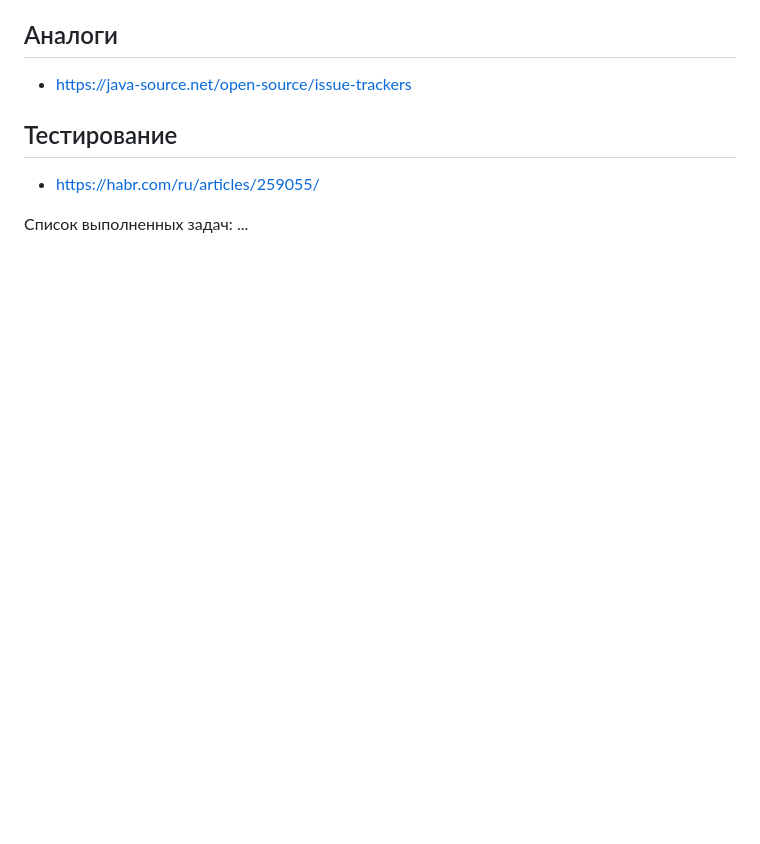
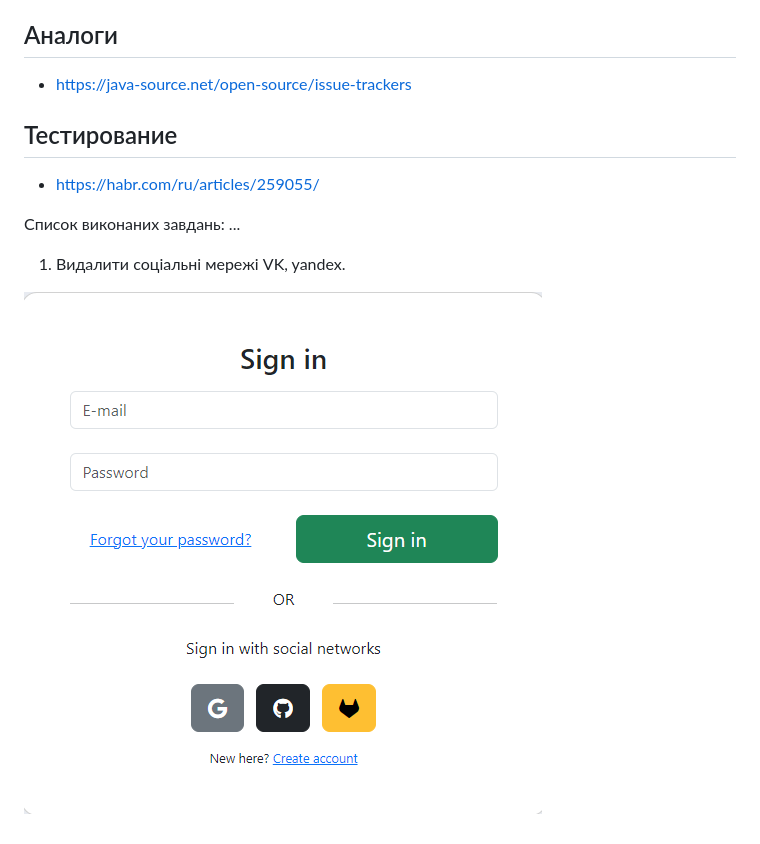
Before and after one commit to vasylmalik/project-final, a Markdown page: README.md, the part around the change. Drawn GitHub-style; pictures changed too: img.png (added); blank space fills up the shorter version.

Commit message:
Task 1. Delete social networks Vk, Yandex.

```diff
--- a/README.md
+++ b/README.md
@@ -26,5 +26,9 @@
 
 - https://habr.com/ru/articles/259055/
 
-Список выполненных задач:
+Список виконаних завдань:
 ...
+
+1. Видалити соціальні мережі VK, yandex.
+
+![img.png](img.png)
```
Also changed, not shown: 7 other files.
